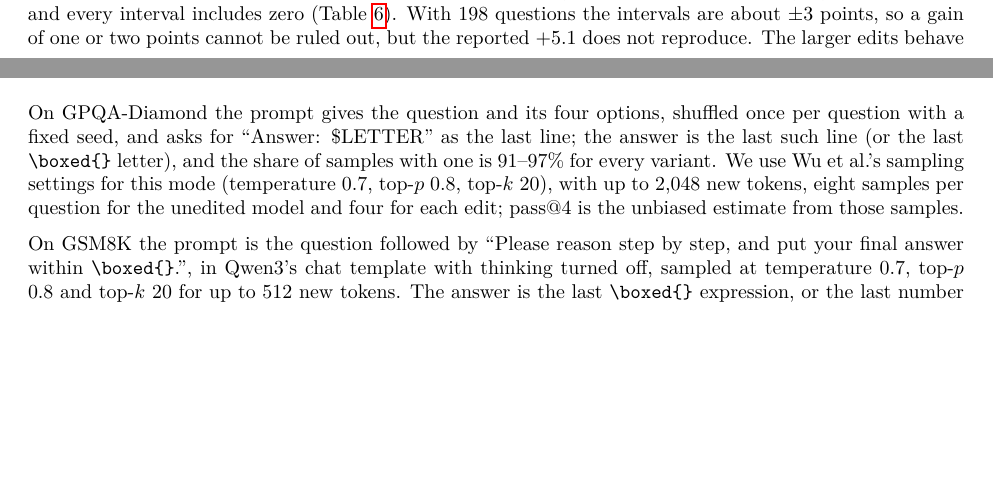
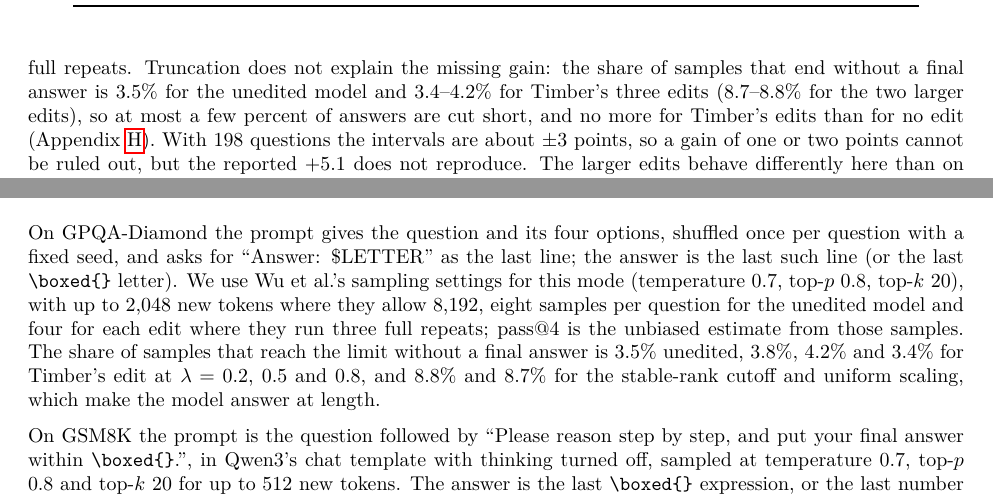
Before and after one commit to usman7384/llm-finetuning-update-spectra, a LaTeX paper (paper/main.tex, which reads paper/sections/appendix.tex, paper/sections/timber.tex): two parts of pages 11 and 22 of 23 before the commit and two parts of pages 12 and 22 of 23 after it, joined at a grey line, cut at the place of the change, the shorter picture padded with empty space. Compiled offline with pdfLaTeX.

Commit message:
Paper v2: qualify the DPO claim in the abstract; GPQA setup differences and truncation rates stated

```diff
--- a/paper/sections/appendix.tex
+++ b/paper/sections/appendix.tex
@@ -357,11 +357,14 @@ fair test of the real update is the instruct model in its own format
 On GPQA-Diamond the prompt gives the question and its four options, shuffled
 once per question with a fixed seed, and asks for ``Answer: \$LETTER'' as the
 last line; the answer is the last such line (or the last \verb|\boxed{}|
-letter), and the share of samples with one is 91--97\% for every variant. We
-use Wu et al.'s sampling settings for this mode (temperature 0.7, top-$p$ 0.8,
-top-$k$ 20), with up to 2{,}048 new tokens, eight samples per question for the
-unedited model and four for each edit; pass@4 is the unbiased estimate from
-those samples.
+letter). We use Wu et al.'s sampling settings for this mode (temperature 0.7,
+top-$p$ 0.8, top-$k$ 20), with up to 2{,}048 new tokens where they allow
+8{,}192, eight samples per question for the unedited model and four for each
+edit where they run three full repeats; pass@4 is the unbiased estimate from
+those samples. The share of samples that reach the limit without a final
+answer is 3.5\% unedited, 3.8\%, 4.2\% and 3.4\% for Timber's edit at
+$\lambda = 0.2$, $0.5$ and $0.8$, and 8.8\% and 8.7\% for the stable-rank
+cutoff and uniform scaling, which make the model answer at length.
 
 On GSM8K the prompt is the question followed by ``Please reason step by step, and
 put your final answer within \verb|\boxed{}|.'', in Qwen3's chat template with
--- a/paper/sections/timber.tex
+++ b/paper/sections/timber.tex
@@ -184,9 +184,16 @@ mean accuracy of 28.79\% against 23.74\% unedited, $+5.1$ points. Our
 unedited model scores 25.9\%, close to theirs, so the setups are comparable.
 Timber's edit, at each of the three $\lambda$ values they searched, moves
 accuracy by under a point, and every interval includes zero
-(Table~\ref{tab:gpqa}). With 198 questions the intervals are about $\pm3$
-points, so a gain of one or two points cannot be ruled out, but the reported
-$+5.1$ does not reproduce. The larger edits behave differently here than on
+(Table~\ref{tab:gpqa}). Our setup differs from theirs in two ways that could
+matter. We allow 2{,}048 new tokens against their 8{,}192, and we draw four
+samples per question against their three full repeats. Truncation does not
+explain the missing gain: the share of samples that end without a final
+answer is 3.5\% for the unedited model and 3.4--4.2\% for Timber's three
+edits (8.7--8.8\% for the two larger edits), so at most a few percent of
+answers are cut short, and no more for Timber's edits than for no edit
+(Appendix~\ref{app:cutoff}). With 198 questions the intervals are about
+$\pm3$ points, so a gain of one or two points cannot be ruled out, but the
+reported $+5.1$ does not reproduce. The larger edits behave differently here than on
 GSM8K: shrinking most of the update, whether by the stable-rank cutoff or
 evenly, costs 3--5 points of mean accuracy (intervals just reaching zero) and
 makes the model answer at length, while the uniform version's pass@4 rises.
```
Also changed, not shown: paper/sections/abstract.tex (+6 -4 lines), paper/sections/appendix.tex (20 more changed lines).
